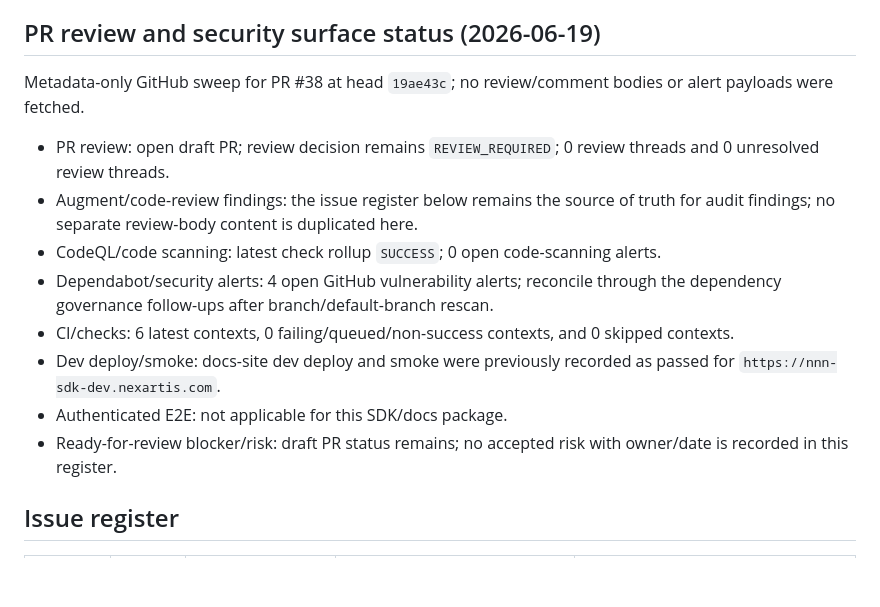
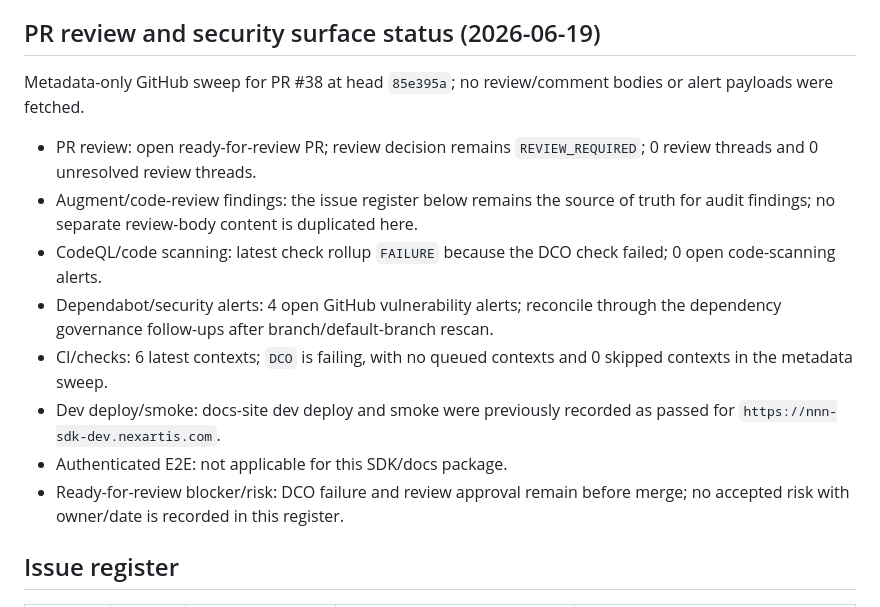
Before and after one commit to Nexartis/homeport-sdk, a Markdown page: docs/ISSUES.md, the part around the change. Rendered like a GitHub page; blank space fills up the shorter version.

Commit message:
docs: refresh PR readiness metadata
Signed-off-by: Reconcile Simulation <reconcile@example.invalid>

```diff
--- a/docs/ISSUES.md
+++ b/docs/ISSUES.md
@@ -6,16 +6,16 @@ This file records every issue, discrepancy, risk, and follow-up found during the
 
 ## PR review and security surface status (2026-06-19)
 
-Metadata-only GitHub sweep for PR #38 at head `19ae43c`; no review/comment bodies or alert payloads were fetched.
+Metadata-only GitHub sweep for PR #38 at head `85e395a`; no review/comment bodies or alert payloads were fetched.
 
-- PR review: open draft PR; review decision remains `REVIEW_REQUIRED`; 0 review threads and 0 unresolved review threads.
+- PR review: open ready-for-review PR; review decision remains `REVIEW_REQUIRED`; 0 review threads and 0 unresolved review threads.
 - Augment/code-review findings: the issue register below remains the source of truth for audit findings; no separate review-body content is duplicated here.
-- CodeQL/code scanning: latest check rollup `SUCCESS`; 0 open code-scanning alerts.
+- CodeQL/code scanning: latest check rollup `FAILURE` because the DCO check failed; 0 open code-scanning alerts.
 - Dependabot/security alerts: 4 open GitHub vulnerability alerts; reconcile through the dependency governance follow-ups after branch/default-branch rescan.
-- CI/checks: 6 latest contexts, 0 failing/queued/non-success contexts, and 0 skipped contexts.
+- CI/checks: 6 latest contexts; `DCO` is failing, with no queued contexts and 0 skipped contexts in the metadata sweep.
 - Dev deploy/smoke: docs-site dev deploy and smoke were previously recorded as passed for `https://nnn-sdk-dev.nexartis.com`.
 - Authenticated E2E: not applicable for this SDK/docs package.
-- Ready-for-review blocker/risk: draft PR status remains; no accepted risk with owner/date is recorded in this register.
+- Ready-for-review blocker/risk: DCO failure and review approval remain before merge; no accepted risk with owner/date is recorded in this register.
 
 ## Issue register
 
```
